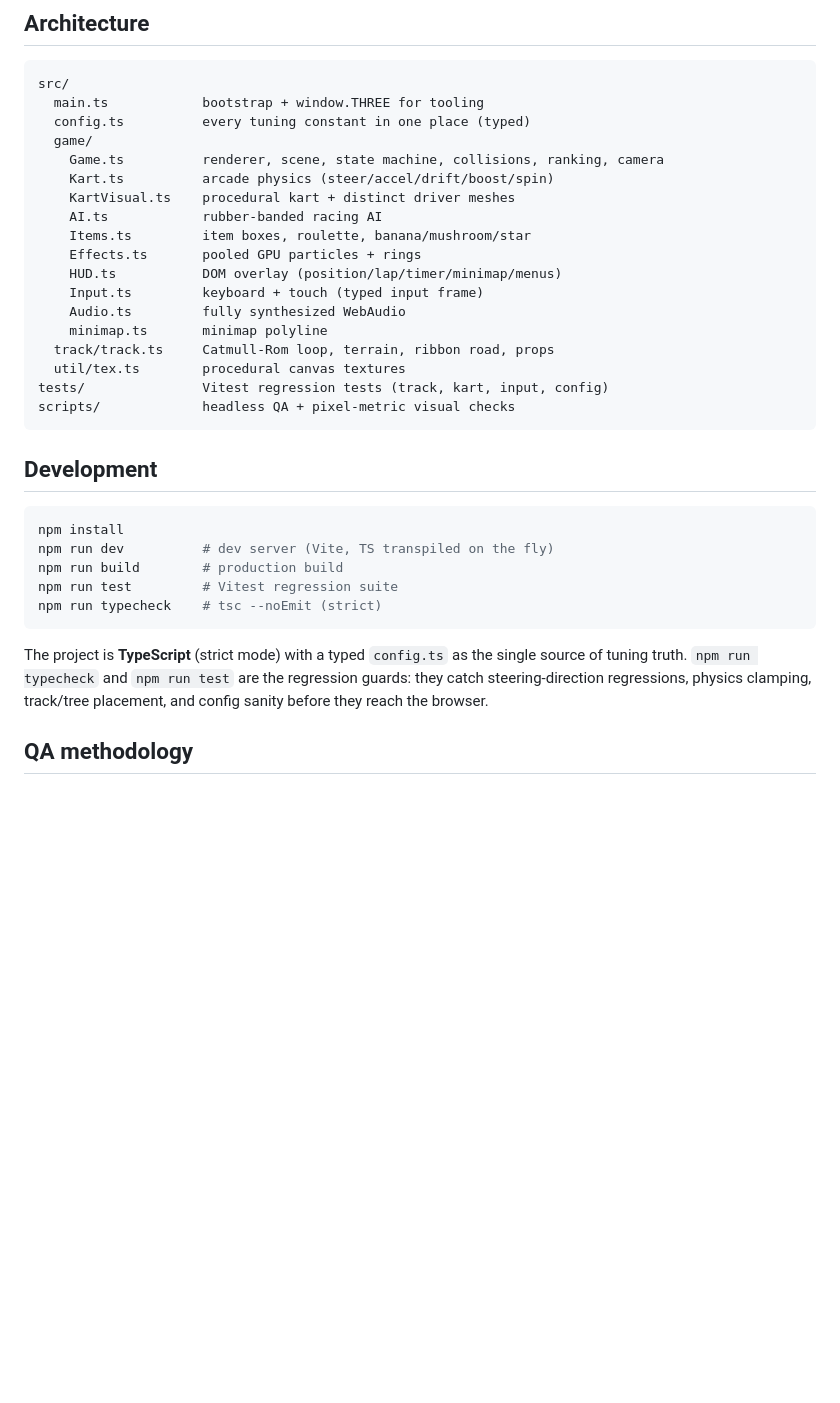
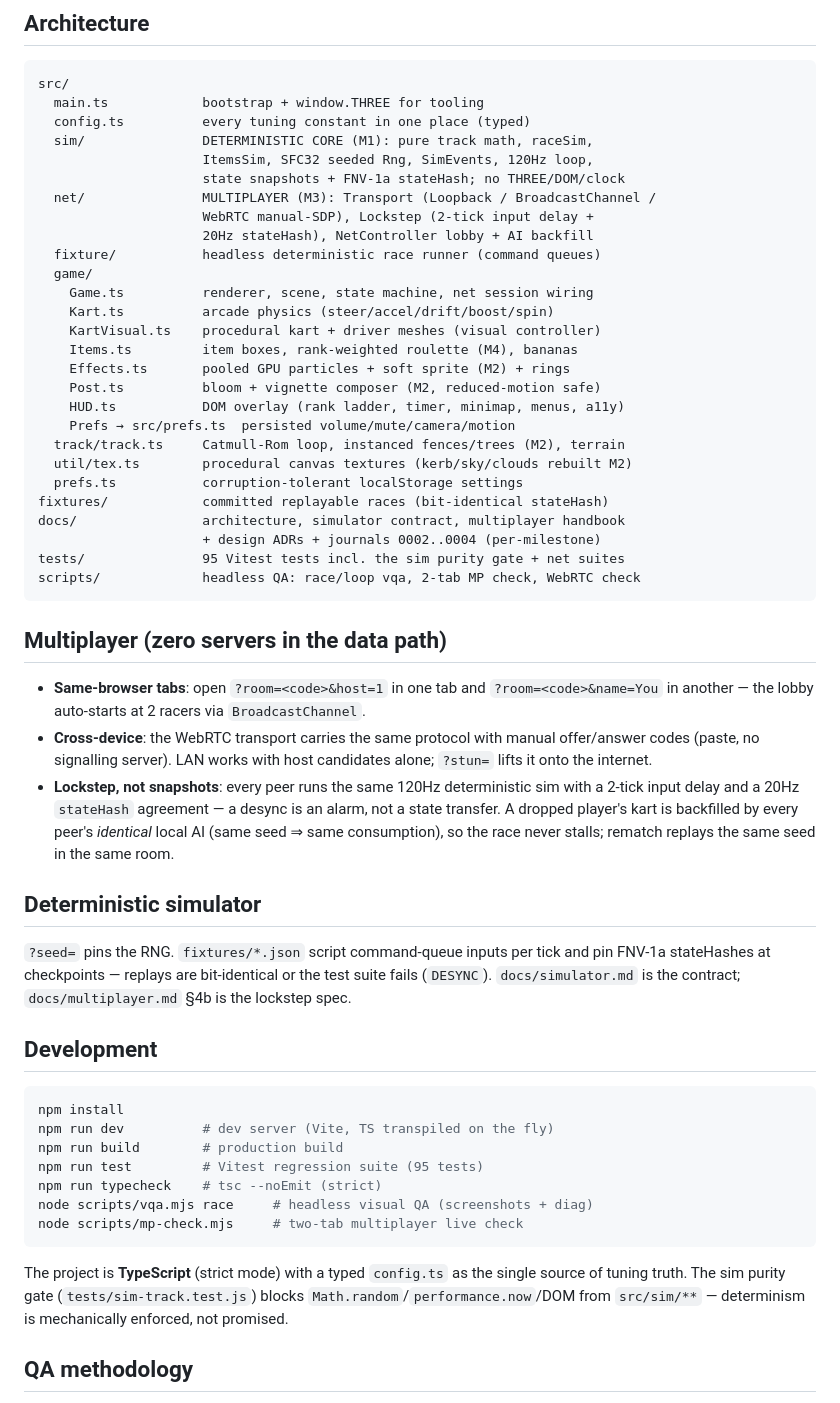
Before and after one commit to Lewiscowles1986/kart-racer, a Markdown page: README.md, the part around the change. Drawn GitHub-style; blank space fills up the shorter version.

Commit message:
docs(README): v2 reality — architecture map incl. sim/net/fixture layers, zero-server multiplayer play, deterministic simulator, QA commands
Co-authored-by: GLM Agent (DeepSeek Harness) <glm-agent@harness.local>
Signed-off-by: Lewis Cowles <lewis+github@cowles.uk>

````diff
--- a/README.md
+++ b/README.md
@@ -44,22 +44,52 @@ npm run dev          # then open http://localhost:5173
 src/
   main.ts            bootstrap + window.THREE for tooling
   config.ts          every tuning constant in one place (typed)
+  sim/               DETERMINISTIC CORE (M1): pure track math, raceSim,
+                     ItemsSim, SFC32 seeded Rng, SimEvents, 120Hz loop,
+                     state snapshots + FNV-1a stateHash; no THREE/DOM/clock
+  net/               MULTIPLAYER (M3): Transport (Loopback / BroadcastChannel /
+                     WebRTC manual-SDP), Lockstep (2-tick input delay +
+                     20Hz stateHash), NetController lobby + AI backfill
+  fixture/           headless deterministic race runner (command queues)
   game/
-    Game.ts          renderer, scene, state machine, collisions, ranking, camera
+    Game.ts          renderer, scene, state machine, net session wiring
     Kart.ts          arcade physics (steer/accel/drift/boost/spin)
-    KartVisual.ts    procedural kart + distinct driver meshes
-    AI.ts            rubber-banded racing AI
-    Items.ts         item boxes, roulette, banana/mushroom/star
-    Effects.ts       pooled GPU particles + rings
-    HUD.ts           DOM overlay (position/lap/timer/minimap/menus)
-    Input.ts         keyboard + touch (typed input frame)
-    Audio.ts         fully synthesized WebAudio
-    minimap.ts       minimap polyline
-  track/track.ts     Catmull-Rom loop, terrain, ribbon road, props
-  util/tex.ts        procedural canvas textures
-tests/               Vitest regression tests (track, kart, input, config)
-scripts/             headless QA + pixel-metric visual checks
+    KartVisual.ts    procedural kart + driver meshes (visual controller)
+    Items.ts         item boxes, rank-weighted roulette (M4), bananas
+    Effects.ts       pooled GPU particles + soft sprite (M2) + rings
+    Post.ts          bloom + vignette composer (M2, reduced-motion safe)
+    HUD.ts           DOM overlay (rank ladder, timer, minimap, menus, a11y)
+    Prefs → src/prefs.ts  persisted volume/mute/camera/motion
+  track/track.ts     Catmull-Rom loop, instanced fences/trees (M2), terrain
+  util/tex.ts        procedural canvas textures (kerb/sky/clouds rebuilt M2)
+  prefs.ts           corruption-tolerant localStorage settings
+fixtures/            committed replayable races (bit-identical stateHash)
+docs/                architecture, simulator contract, multiplayer handbook
+                     + design ADRs + journals 0002..0004 (per-milestone)
+tests/               95 Vitest tests incl. the sim purity gate + net suites
+scripts/             headless QA: race/loop vqa, 2-tab MP check, WebRTC check
 ```
+
+## Multiplayer (zero servers in the data path)
+
+- **Same-browser tabs**: open `?room=<code>&host=1` in one tab and
+  `?room=<code>&name=You` in another — the lobby auto-starts at 2 racers via
+  `BroadcastChannel`.
+- **Cross-device**: the WebRTC transport carries the same protocol with
+  manual offer/answer codes (paste, no signalling server). LAN works with host
+  candidates alone; `?stun=` lifts it onto the internet.
+- **Lockstep, not snapshots**: every peer runs the same 120Hz deterministic
+  sim with a 2-tick input delay and a 20Hz `stateHash` agreement — a desync
+  is an alarm, not a state transfer. A dropped player's kart is backfilled by
+  every peer's *identical* local AI (same seed ⇒ same consumption), so the
+  race never stalls; rematch replays the same seed in the same room.
+
+## Deterministic simulator
+
+`?seed=` pins the RNG. `fixtures/*.json` script command-queue inputs per tick
+and pin FNV-1a stateHashes at checkpoints — replays are bit-identical or the
+test suite fails (`DESYNC`). `docs/simulator.md` is the contract;
+`docs/multiplayer.md` §4b is the lockstep spec.
 
 ## Development
 
@@ -67,14 +97,16 @@ scripts/             headless QA + pixel-metric visual checks
 npm install
 npm run dev          # dev server (Vite, TS transpiled on the fly)
 npm run build        # production build
-npm run test         # Vitest regression suite
+npm run test         # Vitest regression suite (95 tests)
 npm run typecheck    # tsc --noEmit (strict)
+node scripts/vqa.mjs race     # headless visual QA (screenshots + diag)
+node scripts/mp-check.mjs     # two-tab multiplayer live check
 ```
 
 The project is **TypeScript** (strict mode) with a typed `config.ts` as the single
-source of tuning truth. `npm run typecheck` and `npm run test` are the regression
-guards: they catch steering-direction regressions, physics clamping, track/tree
-placement, and config sanity before they reach the browser.
+source of tuning truth. The sim purity gate (`tests/sim-track.test.js`) blocks
+`Math.random`/`performance.now`/DOM from `src/sim/**` — determinism is
+mechanically enforced, not promised.
 
 ## QA methodology
 
````
